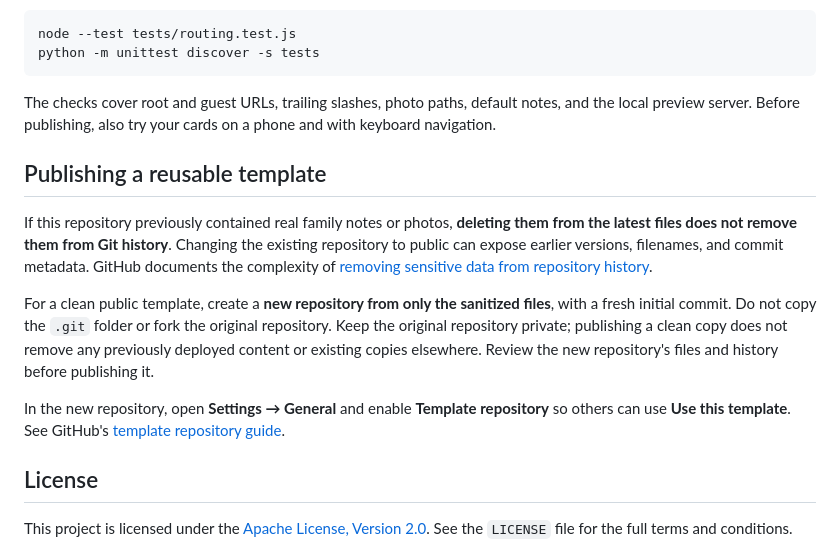
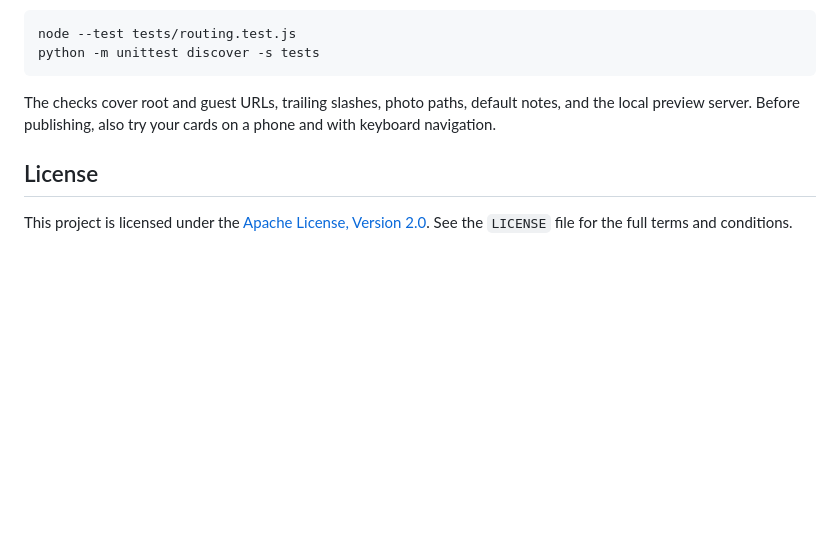
Before and after one commit to EthannYakabuski/OnlineBabyShowerThankYouCards, a Markdown page: README.md, the part around the change. Rendered like a GitHub page; blank space fills up the shorter version.

Commit message:
update readme for external use

```diff
--- a/README.md
+++ b/README.md
@@ -144,14 +144,6 @@ python -m unittest discover -s tests
 
 The checks cover root and guest URLs, trailing slashes, photo paths, default notes, and the local preview server. Before publishing, also try your cards on a phone and with keyboard navigation.
 
-## Publishing a reusable template
-
-If this repository previously contained real family notes or photos, **deleting them from the latest files does not remove them from Git history**. Changing the existing repository to public can expose earlier versions, filenames, and commit metadata. GitHub documents the complexity of [removing sensitive data from repository history](https://docs.github.com/en/authentication/keeping-your-account-and-data-secure/removing-sensitive-data-from-a-repository).
-
-For a clean public template, create a **new repository from only the sanitized files**, with a fresh initial commit. Do not copy the `.git` folder or fork the original repository. Keep the original repository private; publishing a clean copy does not remove any previously deployed content or existing copies elsewhere. Review the new repository's files and history before publishing it.
-
-In the new repository, open **Settings → General** and enable **Template repository** so others can use **Use this template**. See GitHub's [template repository guide](https://docs.github.com/en/repositories/creating-and-managing-repositories/creating-a-template-repository).
-
 ## License
 
 This project is licensed under the [Apache License, Version 2.0](LICENSE). See the `LICENSE` file for the full terms and conditions.
```
